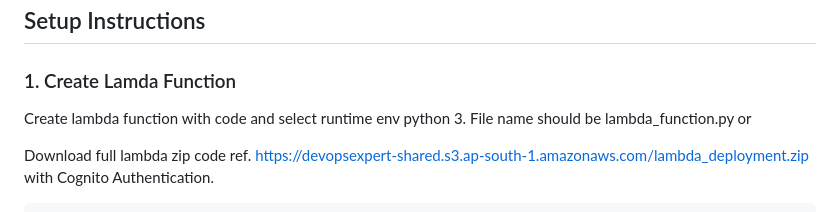
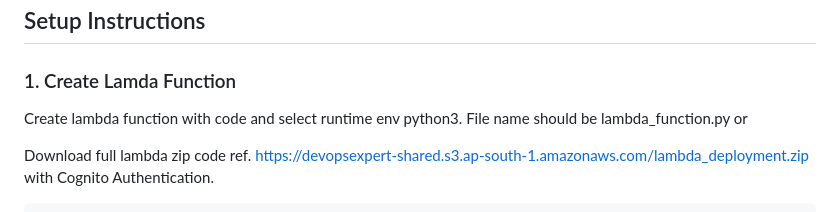
Before and after one commit to devopsexpertlearning/stop-start-ec2-instance-automatically, a Markdown page: README.md, the part around the change. Rendered like a GitHub page.

```diff
--- a/README.md
+++ b/README.md
@@ -161,7 +161,7 @@ To check if your cron job is running:
 ## Setup Instructions
 
 ### 1. Create Lamda Function
-Create lambda function with code and select runtime env python 3. File name should be lambda_function.py or
+Create lambda function with code and select runtime env python3. File name should be lambda_function.py or
 
 Download full lambda zip code ref. https://devopsexpert-shared.s3.ap-south-1.amazonaws.com/lambda_deployment.zip with Cognito Authentication.
 
```
